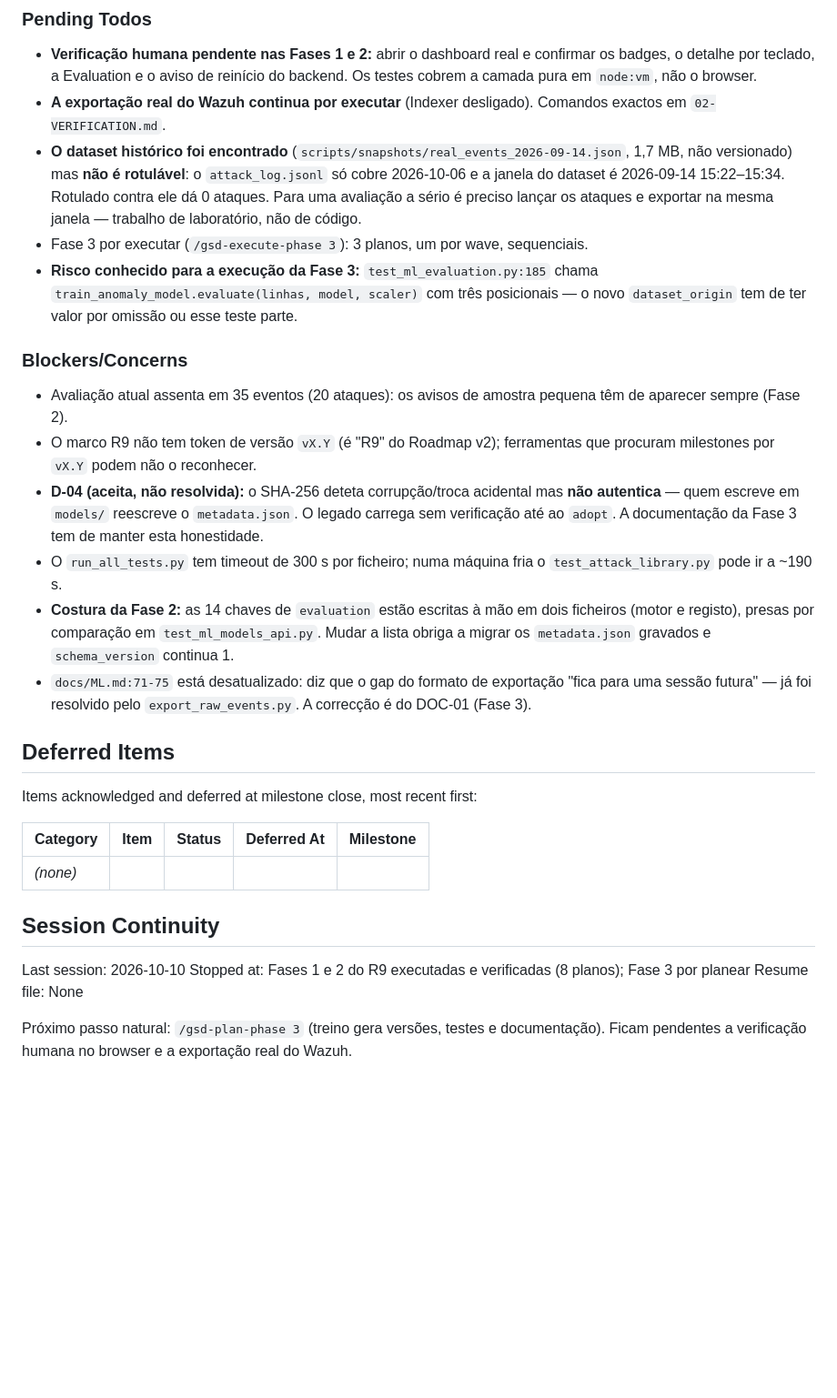
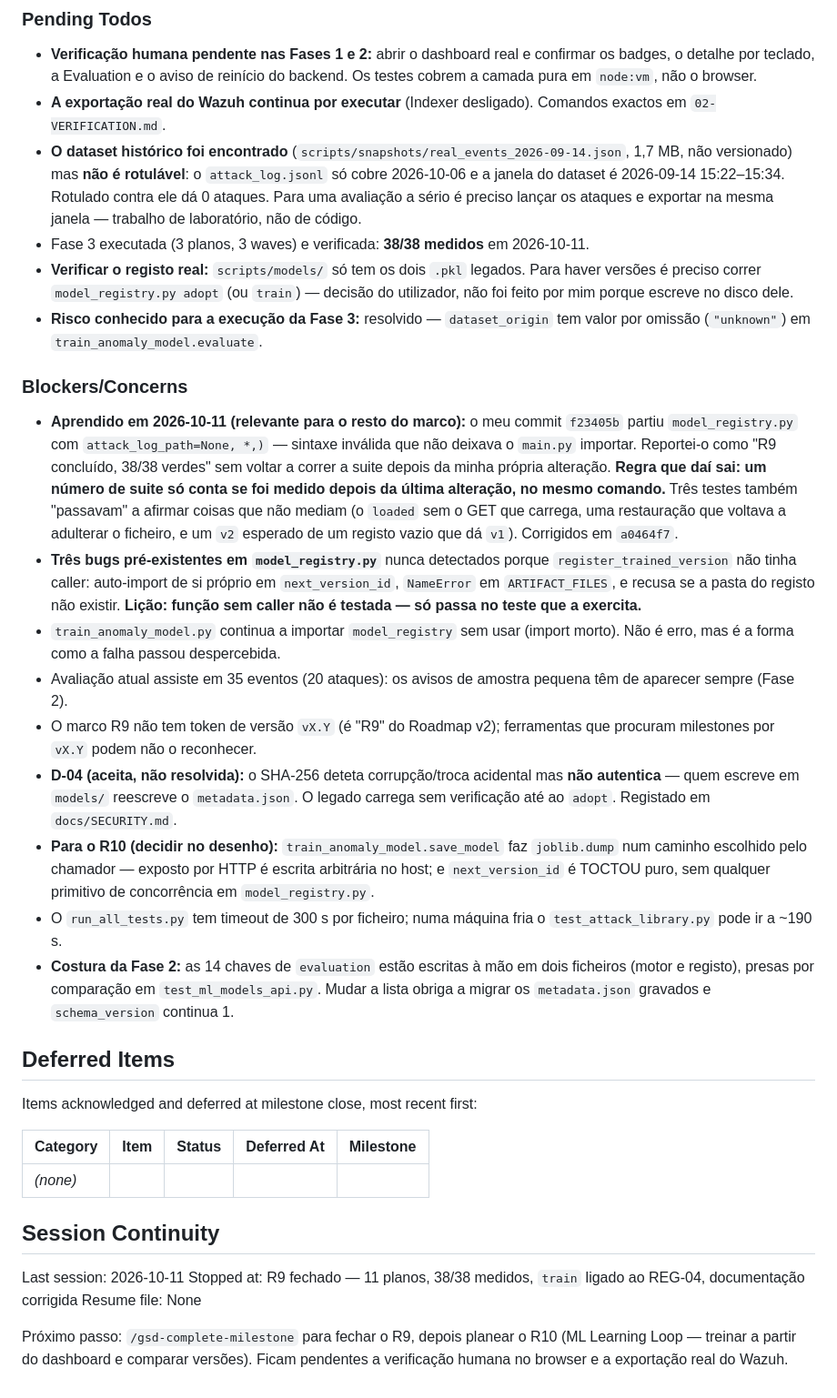
Before and after one commit to DrNOFX97/SentryLens, a Markdown page: .planning/STATE.md, the part around one of its changes. Shown at 91% size. Rendered like a GitHub page; blank space fills up the shorter version.

```diff
--- a/.planning/STATE.md
+++ b/.planning/STATE.md
@@ -75,17 +80,21 @@ Decisões recentes que afetam o trabalho atual:
 - **Verificação humana pendente nas Fases 1 e 2:** abrir o dashboard real e confirmar os badges, o detalhe por teclado, a Evaluation e o aviso de reinício do backend. Os testes cobrem a camada pura em `node:vm`, não o browser.
 - **A exportação real do Wazuh continua por executar** (Indexer desligado). Comandos exactos em `02-VERIFICATION.md`.
 - **O dataset histórico foi encontrado** (`scripts/snapshots/real_events_2026-09-14.json`, 1,7 MB, não versionado) mas **não é rotulável**: o `attack_log.jsonl` só cobre 2026-10-06 e a janela do dataset é 2026-09-14 15:22–15:34. Rotulado contra ele dá 0 ataques. Para uma avaliação a sério é preciso lançar os ataques e exportar na mesma janela — trabalho de laboratório, não de código.
-- Fase 3 por executar (`/gsd-execute-phase 3`): 3 planos, um por wave, sequenciais.
-- **Risco conhecido para a execução da Fase 3:** `test_ml_evaluation.py:185` chama `train_anomaly_model.evaluate(linhas, model, scaler)` com três posicionais — o novo `dataset_origin` tem de ter valor por omissão ou esse teste parte.
+- Fase 3 executada (3 planos, 3 waves) e verificada: **38/38 medidos** em 2026-10-11.
+- **Verificar o registo real:** `scripts/models/` só tem os dois `.pkl` legados. Para haver versões é preciso correr `model_registry.py adopt` (ou `train`) — decisão do utilizador, não foi feito por mim porque escreve no disco dele.
+- **Risco conhecido para a execução da Fase 3:** resolvido — `dataset_origin` tem valor por omissão (`"unknown"`) em `train_anomaly_model.evaluate`.
 
 ### Blockers/Concerns
 
-- Avaliação atual assenta em 35 eventos (20 ataques): os avisos de amostra pequena têm de aparecer sempre (Fase 2).
+- **Aprendido em 2026-10-11 (relevante para o resto do marco):** o meu commit `f23405b` partiu `model_registry.py` com `attack_log_path=None, *,)` — sintaxe inválida que não deixava o `main.py` importar. Reportei-o como "R9 concluído, 38/38 verdes" sem voltar a correr a suite depois da minha própria alteração. **Regra que daí sai: um número de suite só conta se foi medido depois da última alteração, no mesmo comando.** Três testes também "passavam" a afirmar coisas que não mediam (o `loaded` sem o GET que carrega, uma restauração que voltava a adulterar o ficheiro, e um `v2` esperado de um registo vazio que dá `v1`). Corrigidos em `a0464f7`.
+- **Três bugs pré-existentes em `model_registry.py`** nunca detectados porque `register_trained_version` não tinha caller: auto-import de si próprio em `next_version_id`, `NameError` em `ARTIFACT_FILES`, e recusa se a pasta do registo não existir. **Lição: função sem caller não é testada — só passa no teste que a exercita.**
+- `train_anomaly_model.py` continua a importar `model_registry` sem usar (import morto). Não é erro, mas é a forma como a falha passou despercebida.
+- Avaliação atual assiste em 35 eventos (20 ataques): os avisos de amostra pequena têm de aparecer sempre (Fase 2).
 - O marco R9 não tem token de versão `vX.Y` (é "R9" do Roadmap v2); ferramentas que procuram milestones por `vX.Y` podem não o reconhecer.
-- **D-04 (aceita, não resolvida):** o SHA-256 deteta corrupção/troca acidental mas **não autentica** — quem escreve em `models/` reescreve o `metadata.json`. O legado carrega sem verificação até ao `adopt`. A documentação da Fase 3 tem de manter esta honestidade.
+- **D-04 (aceita, não resolvida):** o SHA-256 deteta corrupção/troca acidental mas **não autentica** — quem escreve em `models/` reescreve o `metadata.json`. O legado carrega sem verificação até ao `adopt`. Registado em `docs/SECURITY.md`.
+- **Para o R10 (decidir no desenho):** `train_anomaly_model.save_model` faz `joblib.dump` num caminho escolhido pelo chamador — exposto por HTTP é escrita arbitrária no host; e `next_version_id` é TOCTOU puro, sem qualquer primitivo de concorrência em `model_registry.py`.
 - O `run_all_tests.py` tem timeout de 300 s por ficheiro; numa máquina fria o `test_attack_library.py` pode ir a ~190 s.
 - **Costura da Fase 2:** as 14 chaves de `evaluation` estão escritas à mão em dois ficheiros (motor e registo), presas por comparação em `test_ml_models_api.py`. Mudar a lista obriga a migrar os `metadata.json` gravados e `schema_version` continua 1.
-- `docs/ML.md:71-75` está desatualizado: diz que o gap do formato de exportação "fica para uma sessão futura" — já foi resolvido pelo `export_raw_events.py`. A correcção é do DOC-01 (Fase 3).
 
 ## Deferred Items
 
@@ -97,9 +106,10 @@ Items acknowledged and deferred at milestone close, most recent first:
 
 ## Session Continuity
 
-Last session: 2026-10-10
-Stopped at: Fases 1 e 2 do R9 executadas e verificadas (8 planos); Fase 3 por planear
+Last session: 2026-10-11
+Stopped at: R9 fechado — 11 planos, 38/38 medidos, `train` ligado ao REG-04, documentação corrigida
 Resume file: None
 
-Próximo passo natural: `/gsd-plan-phase 3` (treino gera versões, testes e documentação).
+Próximo passo: `/gsd-complete-milestone` para fechar o R9, depois planear o R10
+(ML Learning Loop — treinar a partir do dashboard e comparar versões).
 Ficam pendentes a verificação humana no browser e a exportação real do Wazuh.
```
Also changed, not shown: other parts of .planning/STATE.md (+16 -11 lines), 2 other files.
